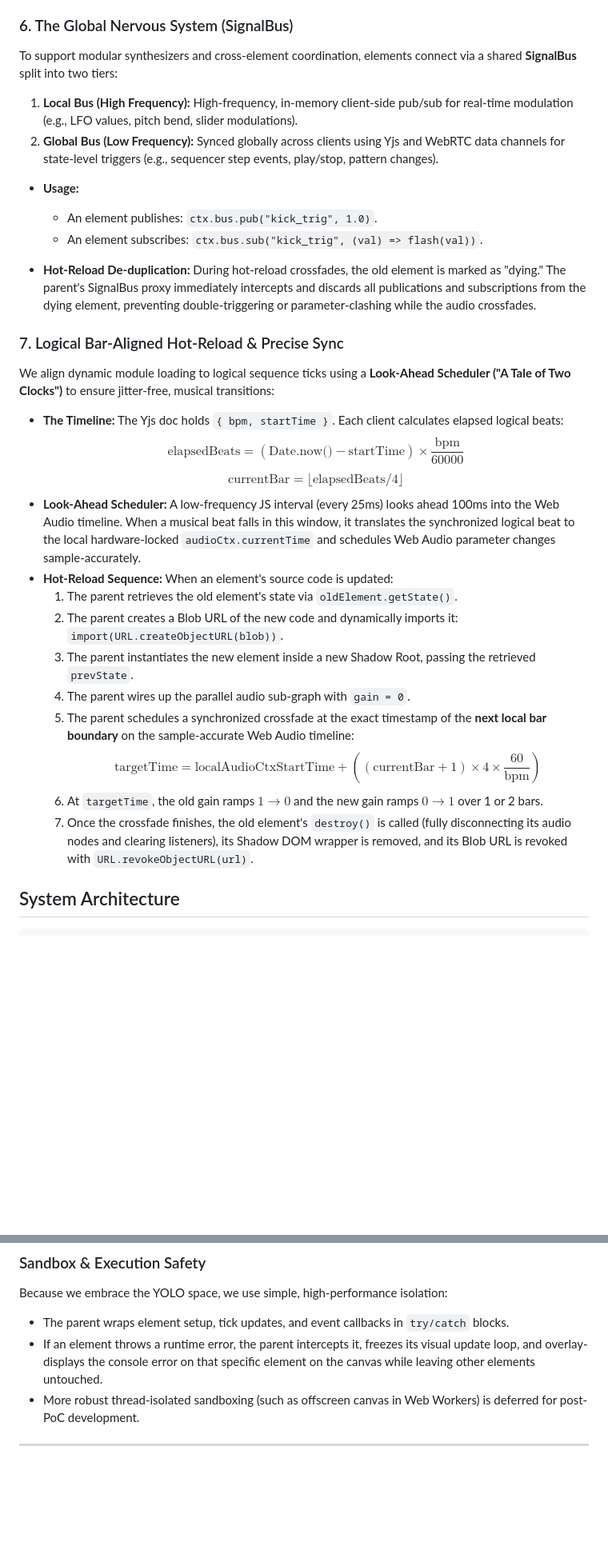
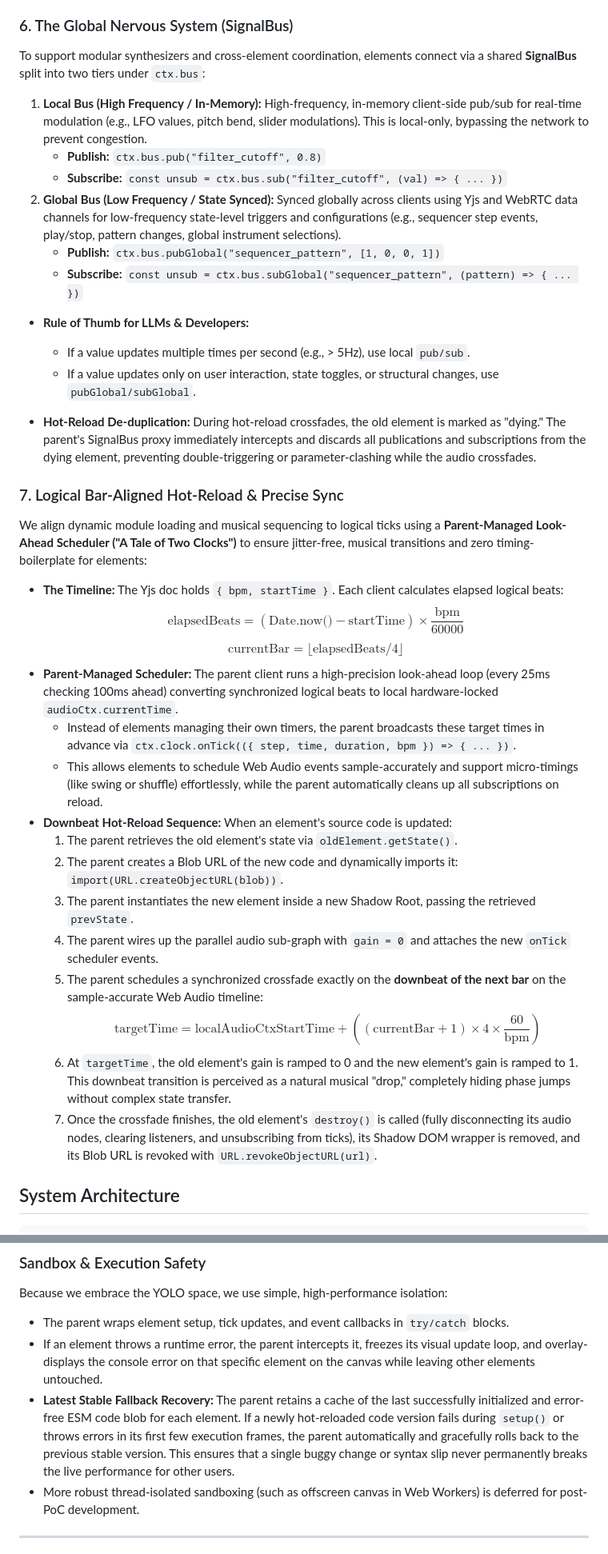
Before and after one commit to henkaku-center/jam, a Markdown page: DESIGN.md, 2 parts joined by grey strips. Shown at 80% size. Drawn GitHub-style; blank space fills up the shorter version.

Commit message:
adversarial pass 3

```diff
--- a/DESIGN.md
+++ b/DESIGN.md
@@ -78,32 +92,41 @@ To support dozens of elements on a single canvas, we split **Audio Processing**
 *   **Visual Virtualization:** If an element is positioned outside the viewport (plus a 1.5x padding margin), its Shadow DOM container is set to `visibility: hidden` (maintaining its layout and running state but saving GPU render cycles) or translated off-screen, and its `update` loop execution is skipped. This keeps the active render context minimal and prevents browser background timer throttling.
 
 ### 6. The Global Nervous System (SignalBus)
-To support modular synthesizers and cross-element coordination, elements connect via a shared **SignalBus** split into two tiers:
-1.  **Local Bus (High Frequency):** High-frequency, in-memory client-side pub/sub for real-time modulation (e.g., LFO values, pitch bend, slider modulations).
-2.  **Global Bus (Low Frequency):** Synced globally across clients using Yjs and WebRTC data channels for state-level triggers (e.g., sequencer step events, play/stop, pattern changes).
+To support modular synthesizers and cross-element coordination, elements connect via a shared **SignalBus** split into two tiers under `ctx.bus`:
 
-*   **Usage:**
-    *   An element publishes: `ctx.bus.pub("kick_trig", 1.0)`.
-    *   An element subscribes: `ctx.bus.sub("kick_trig", (val) => flash(val))`.
+1.  **Local Bus (High Frequency / In-Memory):**
+    High-frequency, in-memory client-side pub/sub for real-time modulation (e.g., LFO values, pitch bend, slider modulations). This is local-only, bypassing the network to prevent congestion.
+    *   **Publish:** `ctx.bus.pub("filter_cutoff", 0.8)`
+    *   **Subscribe:** `const unsub = ctx.bus.sub("filter_cutoff", (val) => { ... })`
+2.  **Global Bus (Low Frequency / State Synced):**
+    Synced globally across clients using Yjs and WebRTC data channels for low-frequency state-level triggers and configurations (e.g., sequencer step events, play/stop, pattern changes, global instrument selections).
+    *   **Publish:** `ctx.bus.pubGlobal("sequencer_pattern", [1, 0, 0, 1])`
+    *   **Subscribe:** `const unsub = ctx.bus.subGlobal("sequencer_pattern", (pattern) => { ... })`
+
+*   **Rule of Thumb for LLMs & Developers:**
+    *   If a value updates multiple times per second (e.g., > 5Hz), use local `pub/sub`.
+    *   If a value updates only on user interaction, state toggles, or structural changes, use `pubGlobal/subGlobal`.
 
 *   **Hot-Reload De-duplication:** During hot-reload crossfades, the old element is marked as "dying." The parent's SignalBus proxy immediately intercepts and discards all publications and subscriptions from the dying element, preventing double-triggering or parameter-clashing while the audio crossfades.
 
 ### 7. Logical Bar-Aligned Hot-Reload & Precise Sync
-We align dynamic module loading to logical sequence ticks using a **Look-Ahead Scheduler ("A Tale of Two Clocks")** to ensure jitter-free, musical transitions:
+We align dynamic module loading and musical sequencing to logical ticks using a **Parent-Managed Look-Ahead Scheduler ("A Tale of Two Clocks")** to ensure jitter-free, musical transitions and zero timing-boilerplate for elements:
 
 *   **The Timeline:** The Yjs doc holds `{ bpm, startTime }`. Each client calculates elapsed logical beats:
     $$\text{elapsedBeats} = (\text{Date.now()} - \text{startTime}) \times \frac{\text{bpm}}{60000}$$
     $$\text{currentBar} = \lfloor \text{elapsedBeats} / 4 \rfloor$$
-*   **Look-Ahead Scheduler:** A low-frequency JS interval (every 25ms) looks ahead 100ms into the Web Audio timeline. When a musical beat falls in this window, it translates the synchronized logical beat to the local hardware-locked `audioCtx.currentTime` and schedules Web Audio parameter changes sample-accurately.
-*   **Hot-Reload Sequence:** When an element's source code is updated:
+*   **Parent-Managed Scheduler:** The parent client runs a high-precision look-ahead loop (every 25ms checking 100ms ahead) converting synchronized logical beats to local hardware-locked `audioCtx.currentTime`.
+    - Instead of elements managing their own timers, the parent broadcasts these target times in advance via `ctx.clock.onTick(({ step, time, duration, bpm }) => { ... })`.
+    - This allows elements to schedule Web Audio events sample-accurately and support micro-timings (like swing or shuffle) effortlessly, while the parent automatically cleans up all subscriptions on reload.
+*   **Downbeat Hot-Reload Sequence:** When an element's source code is updated:
     1.  The parent retrieves the old element's state via `oldElement.getState()`.
     2.  The parent creates a Blob URL of the new code and dynamically imports it: `import(URL.createObjectURL(blob))`.
     3.  The parent instantiates the new element inside a new Shadow Root, passing the retrieved `prevState`.
-    4.  The parent wires up the parallel audio sub-graph with `gain = 0`.
-    5.  The parent schedules a synchronized crossfade at the exact timestamp of the **next local bar boundary** on the sample-accurate Web Audio timeline:
+    4.  The parent wires up the parallel audio sub-graph with `gain = 0` and attaches the new `onTick` scheduler events.
+    5.  The parent schedules a synchronized crossfade exactly on the **downbeat of the next bar** on the sample-accurate Web Audio timeline:
         $$\text{targetTime} = \text{localAudioCtxStartTime} + ((\text{currentBar} + 1) \times 4 \times \frac{60}{\text{bpm}})$$
-    6.  At `targetTime`, the old gain ramps $1 \to 0$ and the new gain ramps $0 \to 1$ over 1 or 2 bars.
-    7.  Once the crossfade finishes, the old element's `destroy()` is called (fully disconnecting its audio nodes and clearing listeners), its Shadow DOM wrapper is removed, and its Blob URL is revoked with `URL.revokeObjectURL(url)`.
+    6.  At `targetTime`, the old element's gain is ramped to 0 and the new element's gain is ramped to 1. This downbeat transition is perceived as a natural musical "drop," completely hiding phase jumps without complex state transfer.
+    7.  Once the crossfade finishes, the old element's `destroy()` is called (fully disconnecting its audio nodes, clearing listeners, and unsubscribing from ticks), its Shadow DOM wrapper is removed, and its Blob URL is revoked with `URL.revokeObjectURL(url)`.
 
 ## System Architecture
 
@@ -139,6 +162,7 @@ We align dynamic module loading to logical sequence ticks using a **Look-Ahead S
 Because we embrace the YOLO space, we use simple, high-performance isolation:
 *   The parent wraps element setup, tick updates, and event callbacks in `try/catch` blocks.
 *   If an element throws a runtime error, the parent intercepts it, freezes its visual update loop, and overlay-displays the console error on that specific element on the canvas while leaving other elements untouched.
+*   **Latest Stable Fallback Recovery:** The parent retains a cache of the last successfully initialized and error-free ESM code blob for each element. If a newly hot-reloaded code version fails during `setup()` or throws errors in its first few execution frames, the parent automatically and gracefully rolls back to the previous stable version. This ensures that a single buggy change or syntax slip never permanently breaks the live performance for other users.
 *   More robust thread-isolated sandboxing (such as offscreen canvas in Web Workers) is deferred for post-PoC development.
 
 ---
```
Also changed, not shown: other parts of DESIGN.md (+17 -3 lines).
